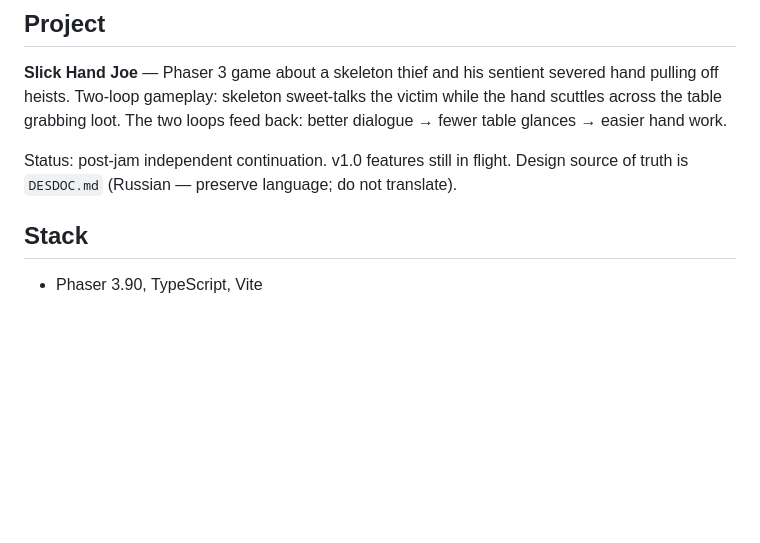
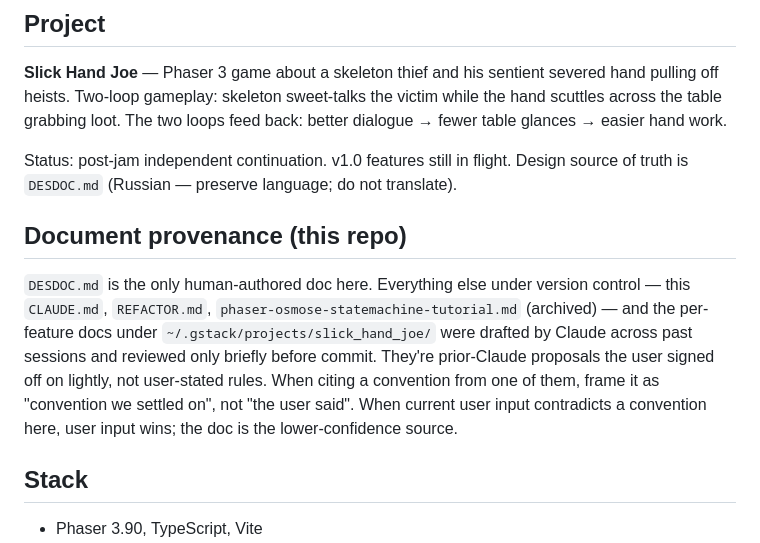
Before and after one commit to yaroxor/donkey-jam-2026, a Markdown page: CLAUDE.md, the part around the change. GitHub-like rendering; blank space fills up the shorter version.

Commit message:
docs: note doc provenance in CLAUDE.md
Only DESDOC.md is human-authored in this repo. Everything else under
version control was drafted by Claude in prior sessions and reviewed
only briefly. Future sessions should cite these as "convention we
settled on", not as user-stated rules. User input wins when it
contradicts.

```diff
--- a/CLAUDE.md
+++ b/CLAUDE.md
@@ -7,6 +7,10 @@ Repo-scoped guidance for Claude Code working on `donkey-jam-2026`.
 **Slick Hand Joe** — Phaser 3 game about a skeleton thief and his sentient severed hand pulling off heists. Two-loop gameplay: skeleton sweet-talks the victim while the hand scuttles across the table grabbing loot. The two loops feed back: better dialogue → fewer table glances → easier hand work.
 
 Status: post-jam independent continuation. v1.0 features still in flight. Design source of truth is `DESDOC.md` (Russian — preserve language; do not translate).
+
+## Document provenance (this repo)
+
+`DESDOC.md` is the only human-authored doc here. Everything else under version control — this `CLAUDE.md`, `REFACTOR.md`, `phaser-osmose-statemachine-tutorial.md` (archived) — and the per-feature docs under `~/.gstack/projects/slick_hand_joe/` were drafted by Claude across past sessions and reviewed only briefly before commit. They're prior-Claude proposals the user signed off on lightly, not user-stated rules. When citing a convention from one of them, frame it as "convention we settled on", not "the user said". When current user input contradicts a convention here, user input wins; the doc is the lower-confidence source.
 
 ## Stack
 
```
